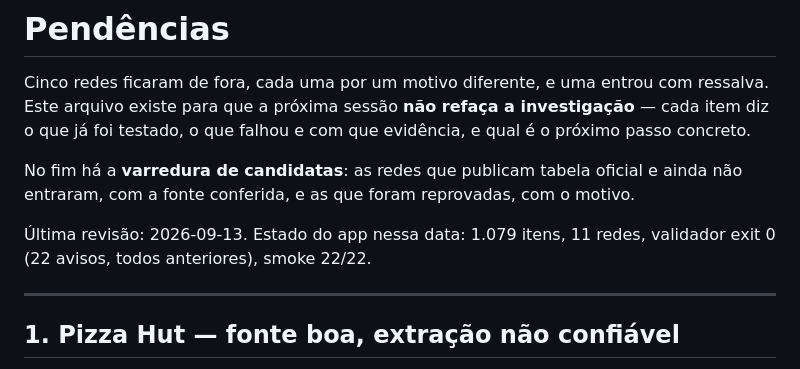
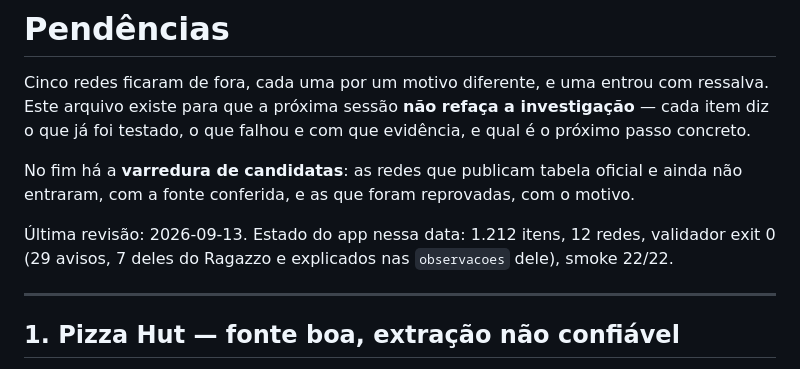
Before and after one commit to FernandoGarciaRangel/Refeicao-Livre, a Markdown page: PENDENCIAS.md, the part around the change. GitHub-like rendering.

Commit message:
Corrige o cabecalho do PENDENCIAS, que este PR deixou mentindo
O commit do Ragazzo editou o corpo do arquivo e esqueceu a linha de estado
no topo: continuava dizendo 1.079 itens, 11 redes e 22 avisos. Sao 1.212,
12 e 29. E o numero que a proxima sessao le como verdade antes de abrir
qualquer outra coisa, entao errado ali custa mais do que errado no meio.

Diz tambem de onde vem a diferenca de avisos — 7 sao do Ragazzo e estao
explicados nas observacoes dele —, para ninguem sair cacando regressao.

Co-Authored-By: Claude Opus 5 <noreply@anthropic.com>

```diff
--- a/PENDENCIAS.md
+++ b/PENDENCIAS.md
@@ -7,8 +7,8 @@ o que já foi testado, o que falhou e com que evidência, e qual é o próximo p
 No fim há a **varredura de candidatas**: as redes que publicam tabela oficial e ainda não
 entraram, com a fonte conferida, e as que foram reprovadas, com o motivo.
 
-Última revisão: 2026-09-13. Estado do app nessa data: 1.079 itens, 11 redes, validador exit 0
-(22 avisos, todos anteriores), smoke 22/22.
+Última revisão: 2026-09-13. Estado do app nessa data: 1.212 itens, 12 redes, validador exit 0
+(29 avisos, 7 deles do Ragazzo e explicados nas `observacoes` dele), smoke 22/22.
 
 ---
 
```
